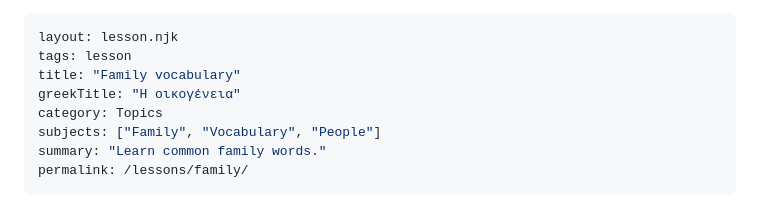
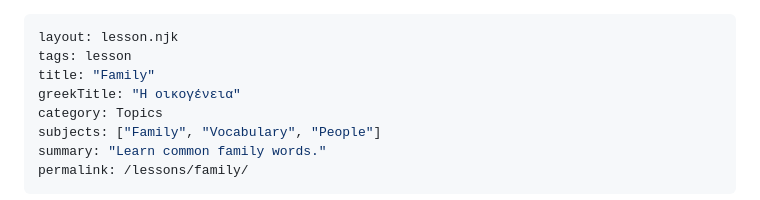
Before and after one commit to haagamble/talkgreektoday, a Markdown page: src/lessons/family.md, the part around the change. Drawn GitHub-style.

Commit message:
Edit family lesson

```diff
--- a/src/lessons/family.md
+++ b/src/lessons/family.md
@@ -1,7 +1,7 @@
 ---
 layout: lesson.njk
 tags: lesson
-title: "Family vocabulary"
+title: "Family"
 greekTitle: "Η οικογένεια"
 category: Topics
 subjects: ["Family", "Vocabulary", "People"]
```
